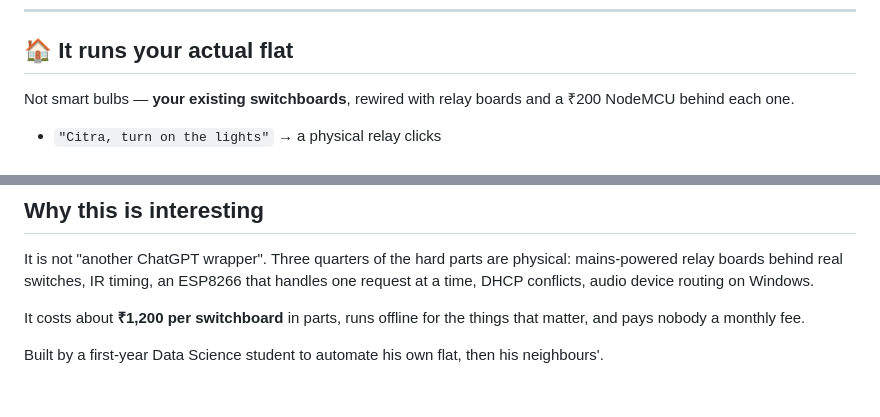
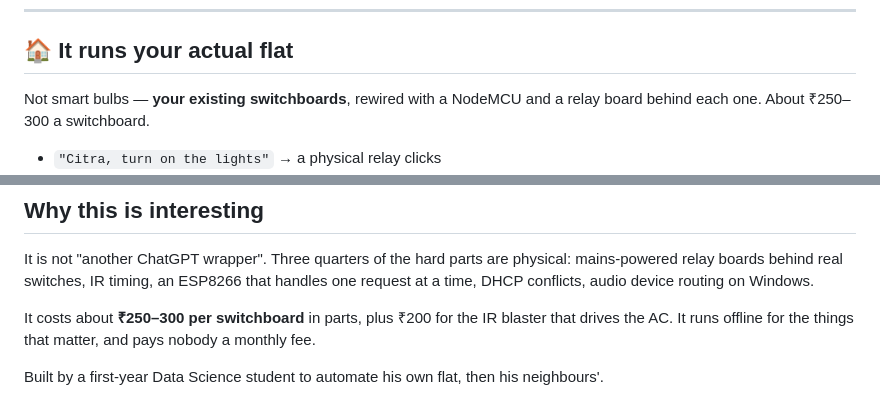
Before and after one commit to AbhayPhalswal/citra, a Markdown page: FEATURES.md, 2 parts joined by grey strips. Drawn GitHub-style.

```diff
--- a/FEATURES.md
+++ b/FEATURES.md
@@ -10,8 +10,8 @@ speech-to-text and text-to-speech all run **on your machine**.
 
 ## 🏠 It runs your actual flat
 
-Not smart bulbs — **your existing switchboards**, rewired with relay
-boards and a ₹200 NodeMCU behind each one.
+Not smart bulbs — **your existing switchboards**, rewired with a NodeMCU
+and a relay board behind each one. About ₹250–300 a switchboard.
 
 - `"Citra, turn on the lights"` → a physical relay clicks
 - Per-room control across 11 boards: bedrooms, hall, kitchen, bathroom
@@ -89,8 +89,9 @@ are physical: mains-powered relay boards behind real switches, IR
 timing, an ESP8266 that handles one request at a time, DHCP conflicts,
 audio device routing on Windows.
 
-It costs about **₹1,200 per switchboard** in parts, runs offline for the
-things that matter, and pays nobody a monthly fee.
+It costs about **₹250–300 per switchboard** in parts, plus ₹200 for the
+IR blaster that drives the AC. It runs offline for the things that
+matter, and pays nobody a monthly fee.
 
 Built by a first-year Data Science student to automate his own flat,
 then his neighbours'.
```
Also changed, not shown: README.md (+6 -5 lines).
